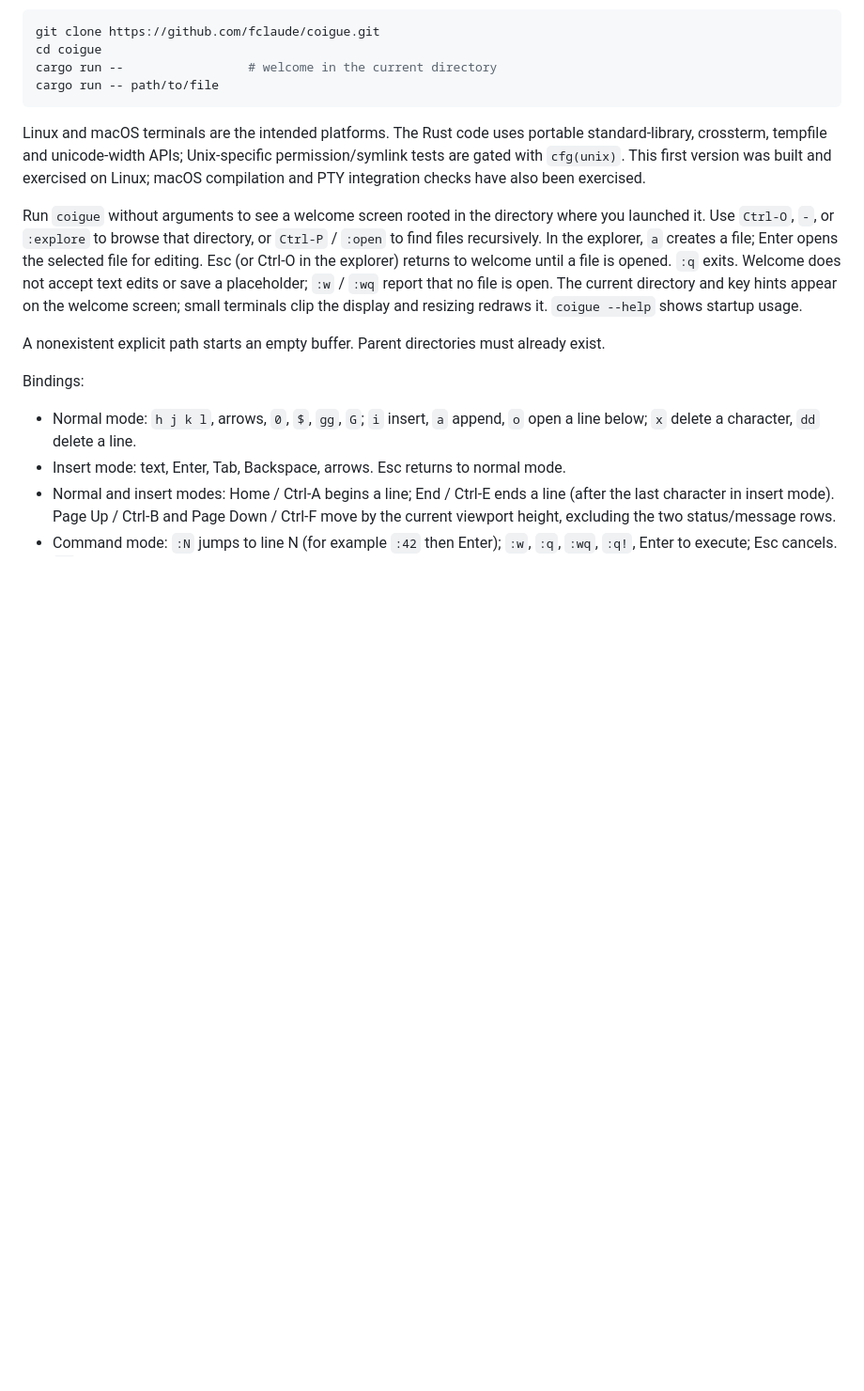
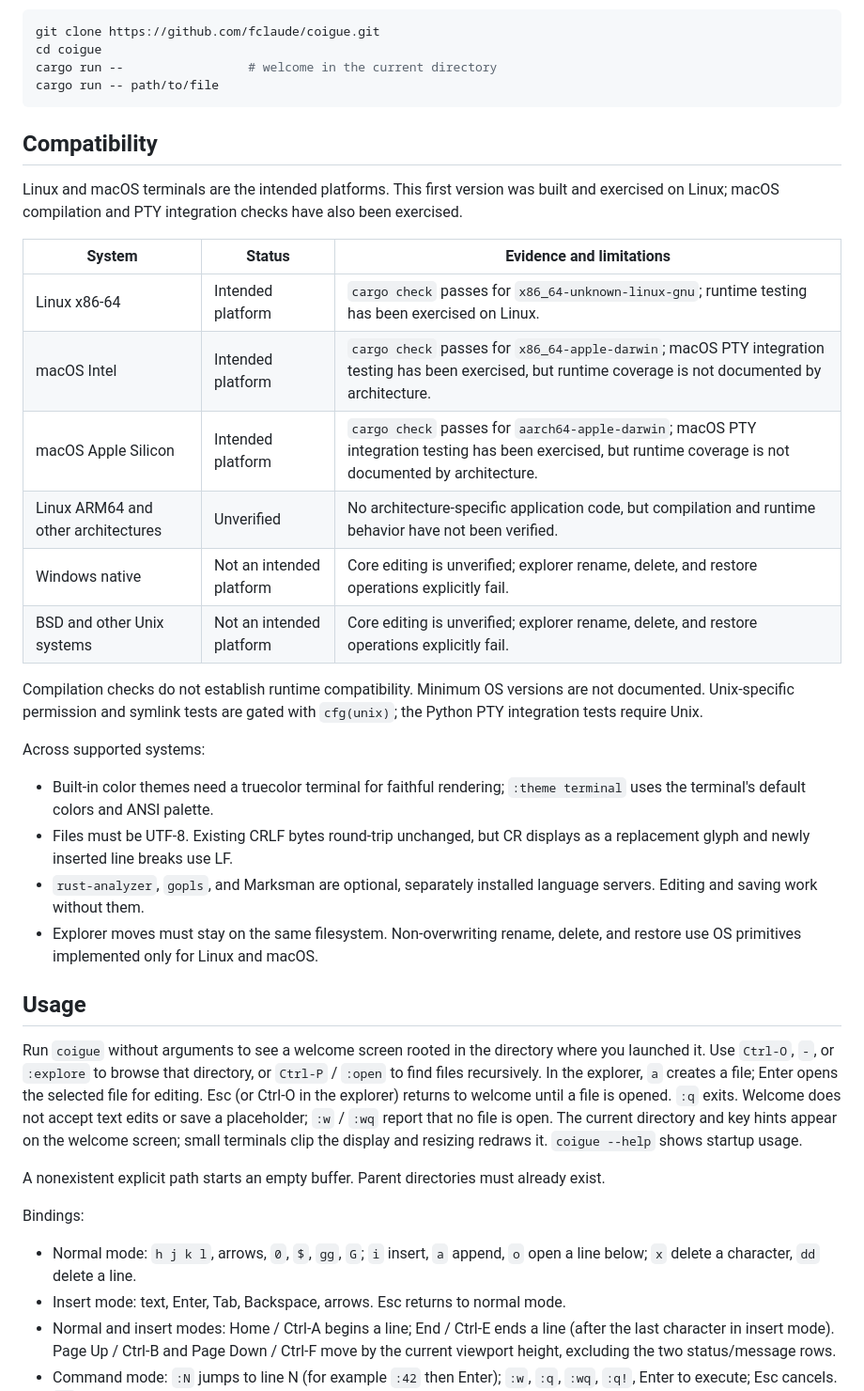
Before and after one commit to fclaude/coigue, a Markdown page: README.md, the part around the change. Shown at 94% size. Drawn GitHub-style; blank space fills up the shorter version.

Commit message:
Document cross-platform compatibility matrix

````diff
--- a/README.md
+++ b/README.md
@@ -16,7 +16,37 @@ cargo run --                 # welcome in the current directory
 cargo run -- path/to/file
 ```
 
-Linux and macOS terminals are the intended platforms. The Rust code uses portable standard-library, crossterm, tempfile and unicode-width APIs; Unix-specific permission/symlink tests are gated with `cfg(unix)`. This first version was built and exercised on Linux; macOS compilation and PTY integration checks have also been exercised.
+## Compatibility
+
+Linux and macOS terminals are the intended platforms. This first version was
+built and exercised on Linux; macOS compilation and PTY integration checks have
+also been exercised.
+
+| System | Status | Evidence and limitations |
+| --- | --- | --- |
+| Linux x86-64 | Intended platform | `cargo check` passes for `x86_64-unknown-linux-gnu`; runtime testing has been exercised on Linux. |
+| macOS Intel | Intended platform | `cargo check` passes for `x86_64-apple-darwin`; macOS PTY integration testing has been exercised, but runtime coverage is not documented by architecture. |
+| macOS Apple Silicon | Intended platform | `cargo check` passes for `aarch64-apple-darwin`; macOS PTY integration testing has been exercised, but runtime coverage is not documented by architecture. |
+| Linux ARM64 and other architectures | Unverified | No architecture-specific application code, but compilation and runtime behavior have not been verified. |
+| Windows native | Not an intended platform | Core editing is unverified; explorer rename, delete, and restore operations explicitly fail. |
+| BSD and other Unix systems | Not an intended platform | Core editing is unverified; explorer rename, delete, and restore operations explicitly fail. |
+
+Compilation checks do not establish runtime compatibility. Minimum OS versions
+are not documented. Unix-specific permission and symlink tests are gated with
+`cfg(unix)`; the Python PTY integration tests require Unix.
+
+Across supported systems:
+
+- Built-in color themes need a truecolor terminal for faithful rendering;
+  `:theme terminal` uses the terminal's default colors and ANSI palette.
+- Files must be UTF-8. Existing CRLF bytes round-trip unchanged, but CR displays
+  as a replacement glyph and newly inserted line breaks use LF.
+- `rust-analyzer`, `gopls`, and Marksman are optional, separately installed
+  language servers. Editing and saving work without them.
+- Explorer moves must stay on the same filesystem. Non-overwriting rename,
+  delete, and restore use OS primitives implemented only for Linux and macOS.
+
+## Usage
 
 Run `coigue` without arguments to see a welcome screen rooted in the directory
 where you launched it. Use `Ctrl-O`, `-`, or `:explore` to browse that directory,
````
